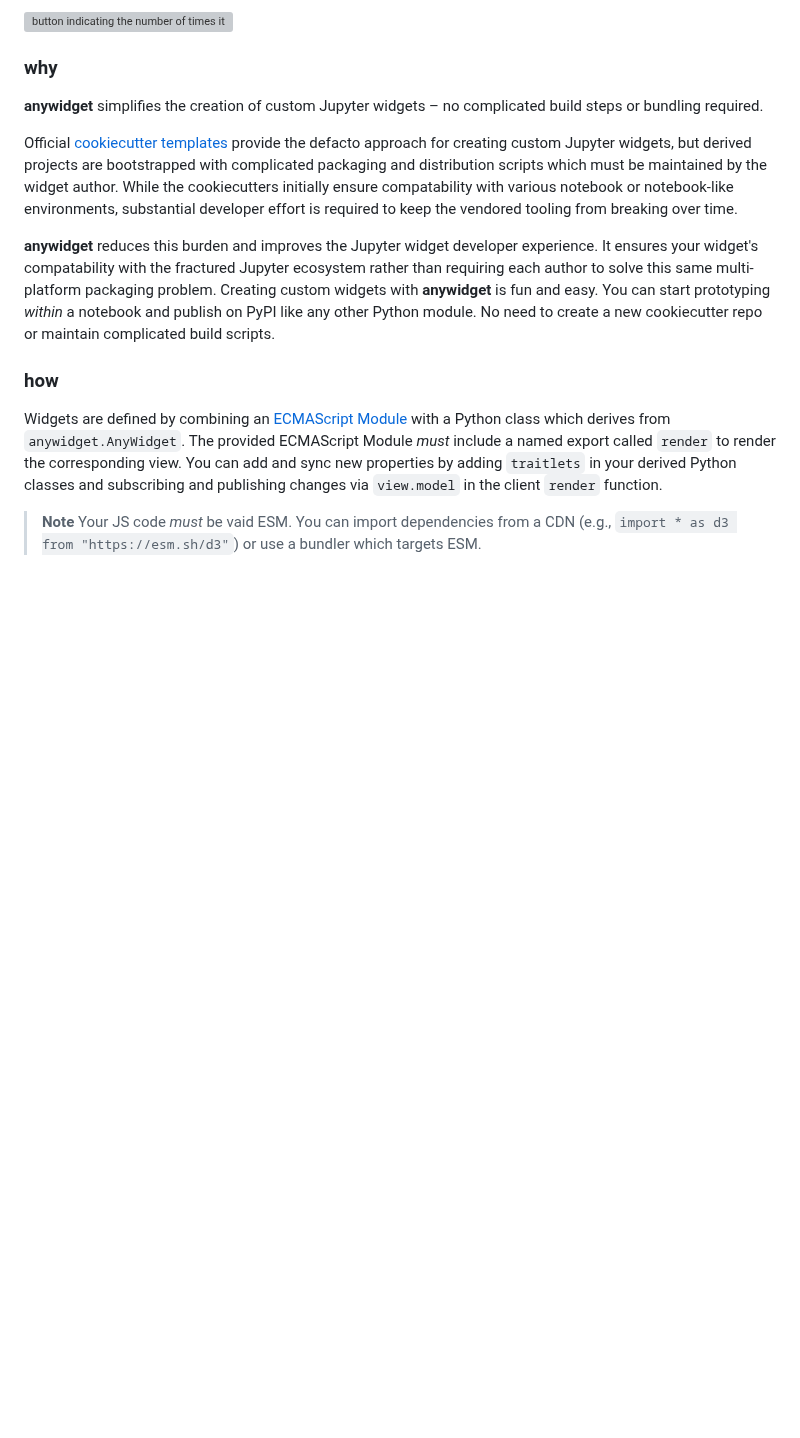
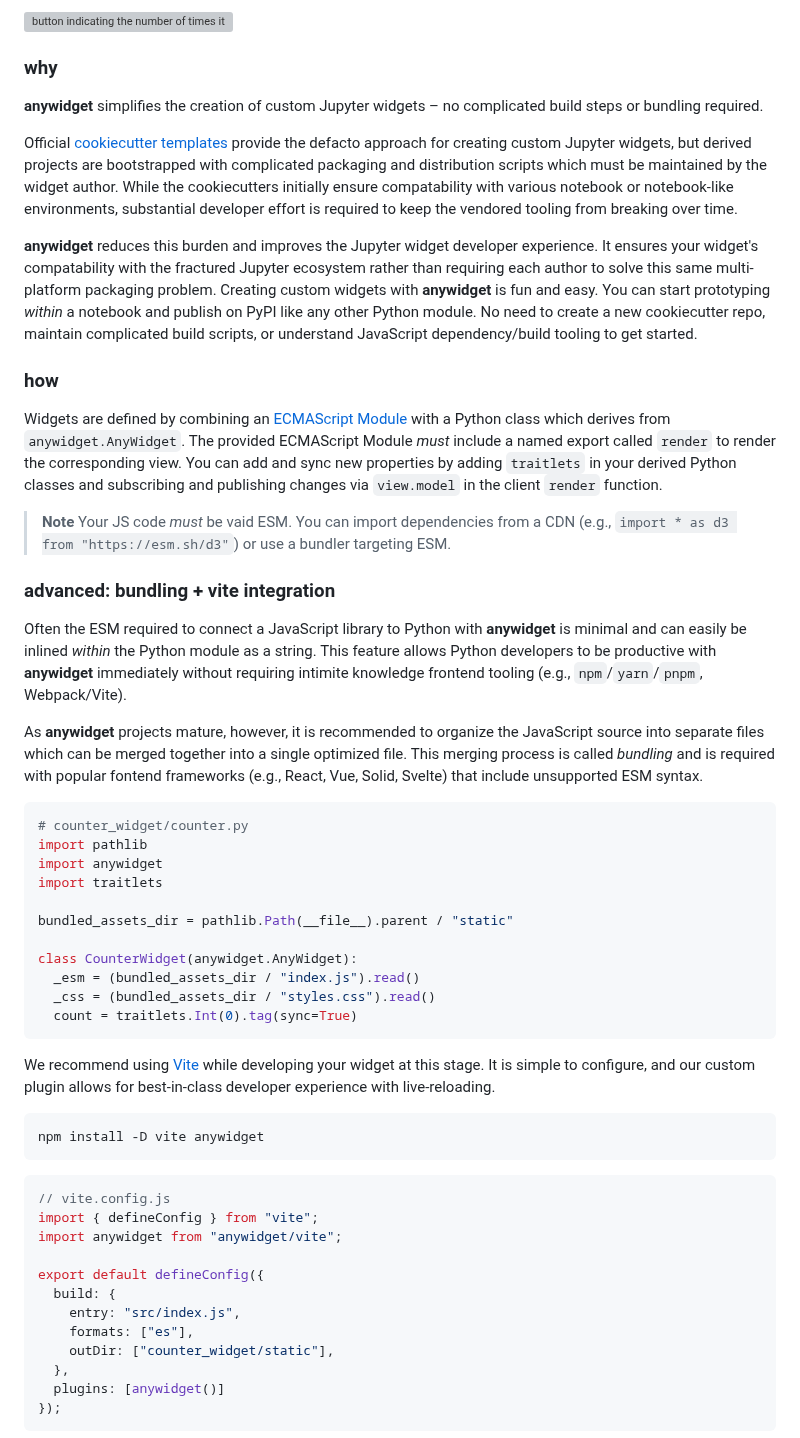
Before and after one commit to manzt/anywidget, a Markdown page: README.md, the part around one of its changes. Drawn GitHub-style; blank space fills up the shorter version; grey boxes are pictures that could not be loaded.

Commit message:
docs: start bundling/vite section

````diff
--- a/README.md
+++ b/README.md
@@ -79,8 +79,8 @@ experience. It ensures your widget's compatability with the fractured Jupyter
 ecosystem rather than requiring each author to solve this same multi-platform
 packaging problem. Creating custom widgets with **anywidget** is fun and easy.
 You can start prototyping _within_ a notebook and publish on PyPI like any other
-Python module. No need to create a new cookiecutter repo or maintain complicated
-build scripts.
+Python module. No need to create a new cookiecutter repo, maintain complicated
+build scripts, or understand JavaScript dependency/build tooling to get started.
 
 ### how
 
@@ -93,5 +93,56 @@ and subscribing and publishing changes via `view.model` in the client `render`
 function.
 
 > **Note** Your JS code _must_ be vaid ESM. You can import dependencies from a
-> CDN (e.g., `import * as d3 from "https://esm.sh/d3"`) or use a bundler which
-> targets ESM.
+> CDN (e.g., `import * as d3 from "https://esm.sh/d3"`) or use a bundler targeting
+> ESM.
+
+### advanced: bundling + vite integration
+
+Often the ESM required to connect a JavaScript library to Python with **anywidget**
+is minimal and can easily be inlined _within_ the Python module as a string.
+This feature allows Python developers to be productive with **anywidget**
+immediately without requiring intimite knowledge frontend tooling (e.g.,
+`npm`/`yarn`/`pnpm`, Webpack/Vite).
+
+As **anywidget** projects mature, however, it is recommended to organize the JavaScript
+source into separate files which can be merged together into a single optimized file.
+This merging process is called _bundling_ and is required with popular fontend
+frameworks (e.g., React, Vue, Solid, Svelte) that include unsupported ESM syntax.
+
+```python
+# counter_widget/counter.py
+import pathlib
+import anywidget
+import traitlets
+
+bundled_assets_dir = pathlib.Path(__file__).parent / "static"
+
+class CounterWidget(anywidget.AnyWidget):
+  _esm = (bundled_assets_dir / "index.js").read()
+  _css = (bundled_assets_dir / "styles.css").read()
+  count = traitlets.Int(0).tag(sync=True)
+```
+
+We recommend using [Vite](https://vitejs.dev/) while developing your widget at
+this stage. It is simple to configure, and our custom plugin allows for
+best-in-class developer experience with live-reloading.
+
+```bash
+npm install -D vite anywidget
+```
+
+```javascript
+// vite.config.js
+import { defineConfig } from "vite";
+import anywidget from "anywidget/vite";
+
+export default defineConfig({
+  build: {
+    entry: "src/index.js",
+    formats: ["es"],
+    outDir: ["counter_widget/static"],
+  },
+  plugins: [anywidget()]
+});
+```
+
````
Also changed, not shown: other parts of README.md (+21 -0 lines).
